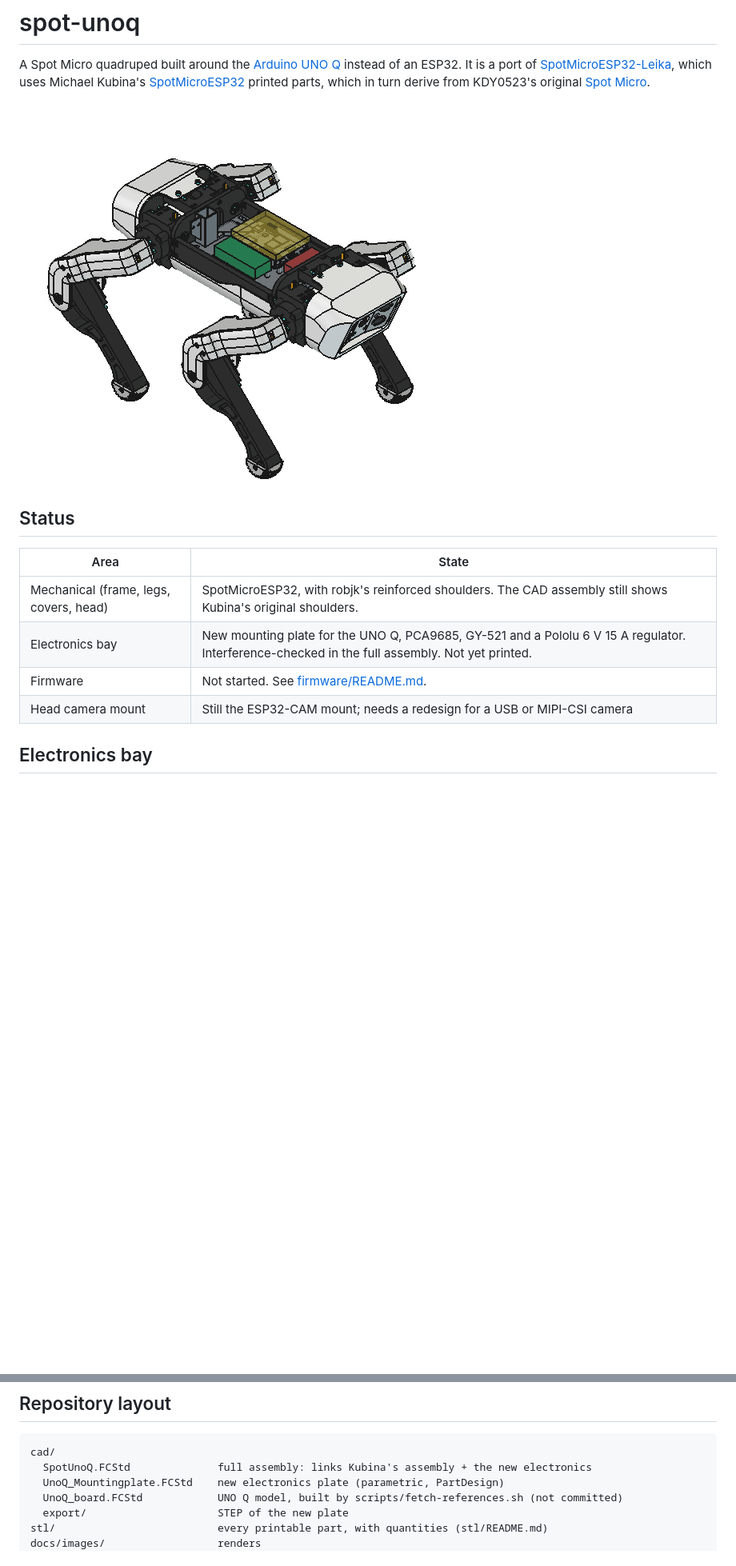
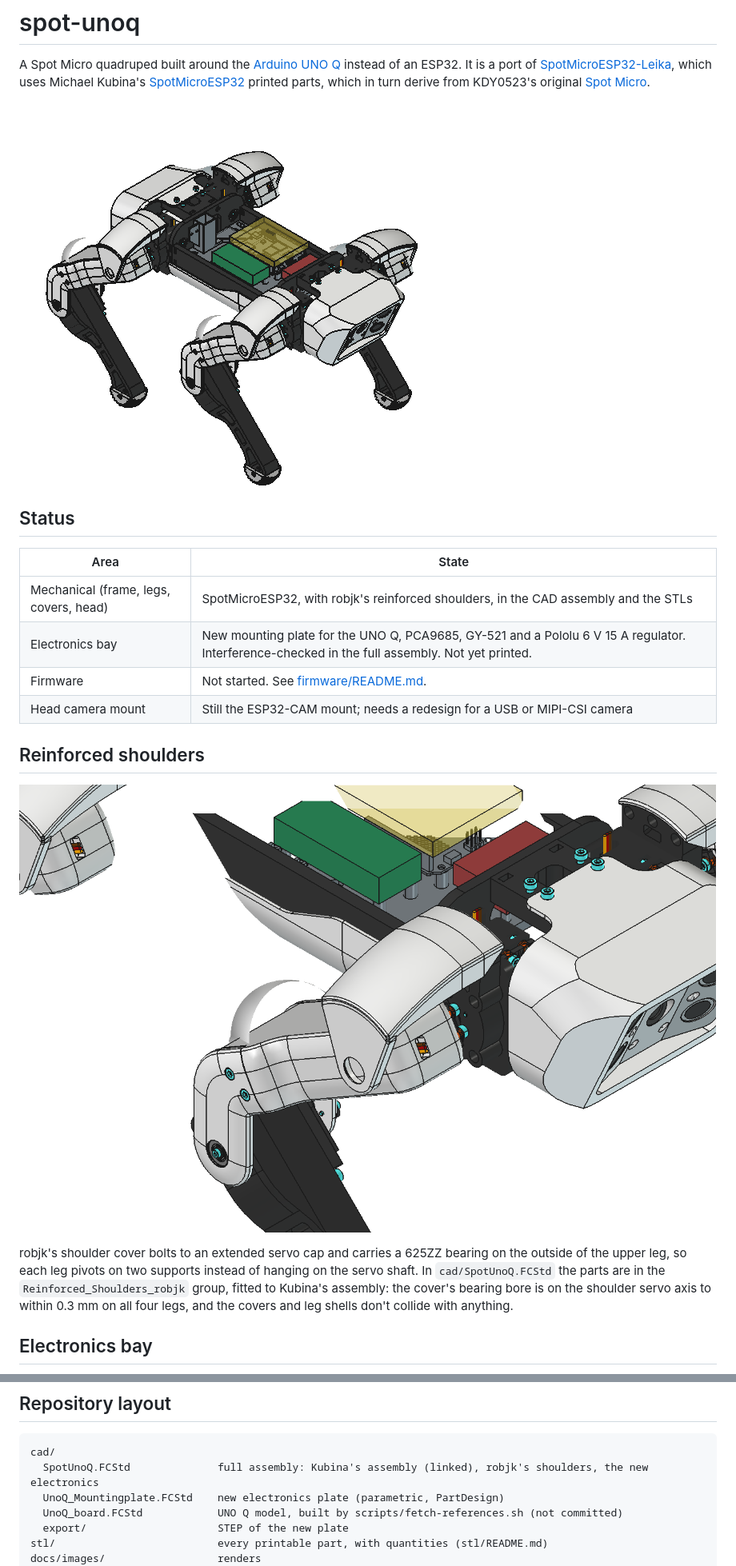
Before and after one commit to beriberikix/spotmicro-arduino-q, a Markdown page: README.md, 2 parts joined by grey strips. Shown at 80% size. GitHub-like rendering; pictures changed too: docs/images/reinforced-shoulder.png (added), docs/images/spot-unoq-iso.png; blank space fills up the shorter version.

Commit message:
CAD: fit robjk reinforced shoulders into the assembly
Upper-leg shells, extended caps, shoulder covers and extended servo mounts
replace Kubina's originals on all four legs. Parts were placed by fitting
them to Kubina's geometry; the cover bearing bores lie on the shoulder servo
axes within 0.3 mm.

Co-Authored-By: Claude Opus 5.5 <noreply@anthropic.com>

````diff
--- a/README.md
+++ b/README.md
@@ -11,10 +11,19 @@ original [Spot Micro](https://www.thingiverse.com/thing:3445283).
 
 | Area | State |
 | ---- | ----- |
-| Mechanical (frame, legs, covers, head) | SpotMicroESP32, with robjk's reinforced shoulders. The CAD assembly still shows Kubina's original shoulders. |
+| Mechanical (frame, legs, covers, head) | SpotMicroESP32, with robjk's reinforced shoulders, in the CAD assembly and the STLs |
 | Electronics bay | New mounting plate for the UNO Q, PCA9685, GY-521 and a Pololu 6 V 15 A regulator. Interference-checked in the full assembly. Not yet printed. |
 | Firmware | Not started. See [firmware/README.md](firmware/README.md). |
 | Head camera mount | Still the ESP32-CAM mount; needs a redesign for a USB or MIPI-CSI camera |
+
+## Reinforced shoulders
+
+![Reinforced shoulder](docs/images/reinforced-shoulder.png)
+
+robjk's shoulder cover bolts to an extended servo cap and carries a 625ZZ bearing on the outside of the upper leg, so
+each leg pivots on two supports instead of hanging on the servo shaft. In `cad/SpotUnoQ.FCStd` the parts are in the
+`Reinforced_Shoulders_robjk` group, fitted to Kubina's assembly: the cover's bearing bore is on the shoulder servo axis to
+within 0.3 mm on all four legs, and the covers and leg shells don't collide with anything.
 
 ## Electronics bay
 
@@ -43,7 +52,7 @@ Parts and buy links are in [BOM.md](BOM.md). Optional sensors and changes not ye
 
 ```
 cad/
-  SpotUnoQ.FCStd              full assembly: links Kubina's assembly + the new electronics
+  SpotUnoQ.FCStd              full assembly: Kubina's assembly (linked), robjk's shoulders, the new electronics
   UnoQ_Mountingplate.FCStd    new electronics plate (parametric, PartDesign)
   UnoQ_board.FCStd            UNO Q model, built by scripts/fetch-references.sh (not committed)
   export/                     STEP of the new plate
````
Also changed, not shown: 1 other file.
